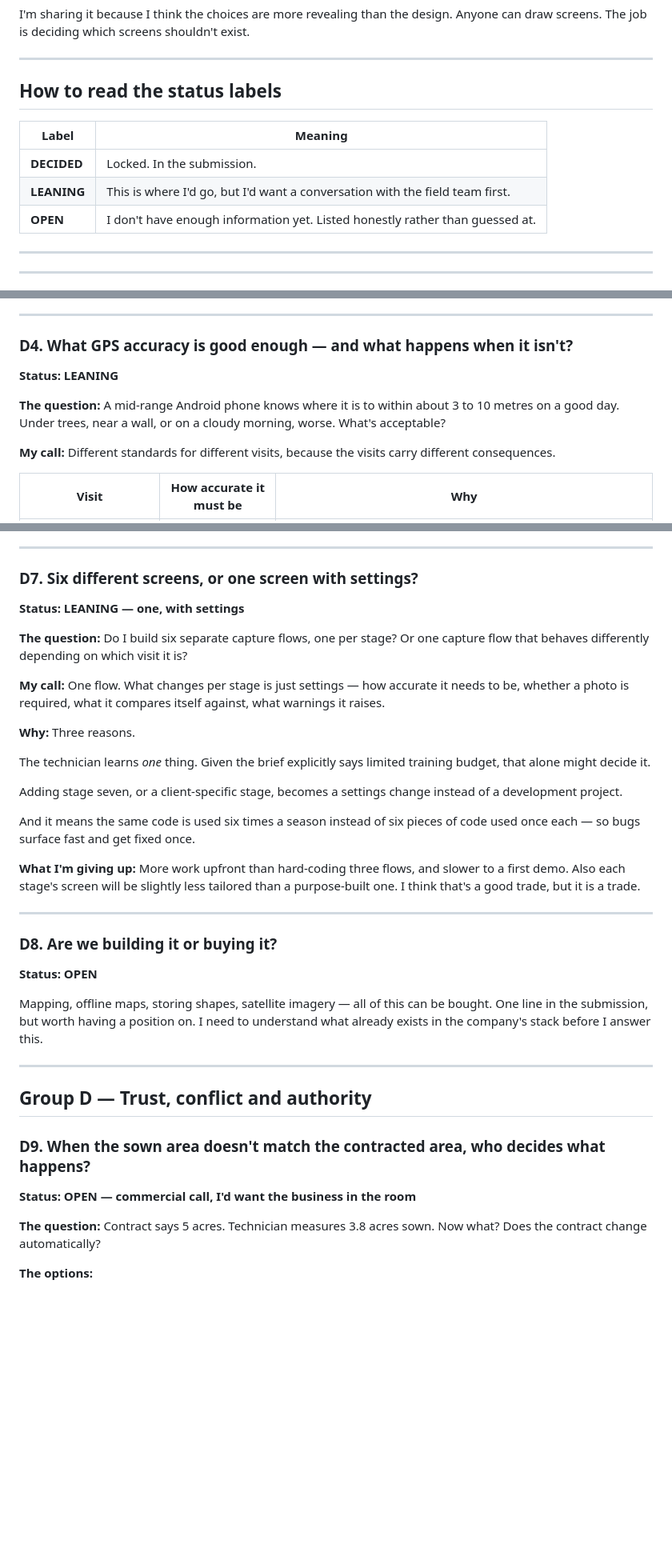
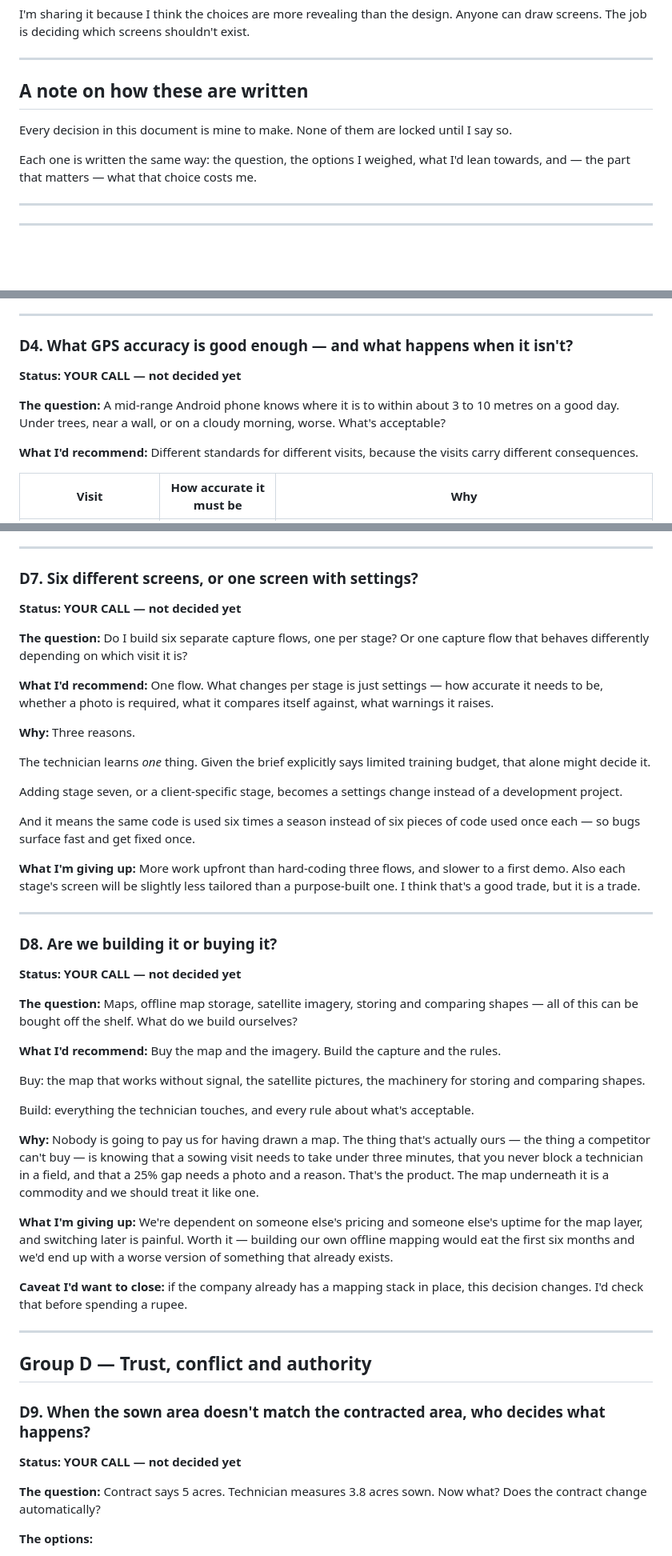
Before and after one commit to nikhilsampatraokumbhar/Lifecycle-Farm-Plot-Capture-System, a Markdown page: docs/decision-log.md, 3 parts joined by grey strips. Shown at 80% size. Rendered like a GitHub page; blank space fills up the shorter version.

```diff
--- a/docs/decision-log.md
+++ b/docs/decision-log.md
@@ -13,13 +13,11 @@ I'm sharing it because I think the choices are more revealing than the design. A
 
 ---
 
-## How to read the status labels
+## A note on how these are written
 
-| Label | Meaning |
-|---|---|
-| **DECIDED** | Locked. In the submission. |
-| **LEANING** | This is where I'd go, but I'd want a conversation with the field team first. |
-| **OPEN** | I don't have enough information yet. Listed honestly rather than guessed at. |
+Every decision in this document is mine to make. None of them are locked until I say so.
+
+Each one is written the same way: the question, the options I weighed, what I'd lean towards, and — the part that matters — what that choice costs me.
 
 ---
 ---
@@ -194,11 +192,11 @@ Most flexible. But it hands a judgement call to someone the brief describes as h
 ---
 
 ### D4. What GPS accuracy is good enough — and what happens when it isn't?
-**Status: LEANING**
+**Status: YOUR CALL — not decided yet**
 
 **The question:** A mid-range Android phone knows where it is to within about 3 to 10 metres on a good day. Under trees, near a wall, or on a cloudy morning, worse. What's acceptable?
 
-**My call:** Different standards for different visits, because the visits carry different consequences.
+**What I'd recommend:** Different standards for different visits, because the visits carry different consequences.
 
 | Visit | How accurate it must be | Why |
 |---|---|---|
@@ -250,11 +248,11 @@ Starting with the three money stages also gives the cleanest possible proof: con
 ---
 
 ### D7. Six different screens, or one screen with settings?
-**Status: LEANING — one, with settings**
+**Status: YOUR CALL — not decided yet**
 
 **The question:** Do I build six separate capture flows, one per stage? Or one capture flow that behaves differently depending on which visit it is?
 
-**My call:** One flow. What changes per stage is just settings — how accurate it needs to be, whether a photo is required, what it compares itself against, what warnings it raises.
+**What I'd recommend:** One flow. What changes per stage is just settings — how accurate it needs to be, whether a photo is required, what it compares itself against, what warnings it raises.
 
 **Why:** Three reasons.
 
@@ -269,16 +267,28 @@ And it means the same code is used six times a season instead of six pieces of c
 ---
 
 ### D8. Are we building it or buying it?
-**Status: OPEN**
+**Status: YOUR CALL — not decided yet**
 
-Mapping, offline maps, storing shapes, satellite imagery — all of this can be bought. One line in the submission, but worth having a position on. I need to understand what already exists in the company's stack before I answer this.
+**The question:** Maps, offline map storage, satellite imagery, storing and comparing shapes — all of this can be bought off the shelf. What do we build ourselves?
+
+**What I'd recommend:** Buy the map and the imagery. Build the capture and the rules.
+
+Buy: the map that works without signal, the satellite pictures, the machinery for storing and comparing shapes.
+
+Build: everything the technician touches, and every rule about what's acceptable.
+
+**Why:** Nobody is going to pay us for having drawn a map. The thing that's actually ours — the thing a competitor can't buy — is knowing that a sowing visit needs to take under three minutes, that you never block a technician in a field, and that a 25% gap needs a photo and a reason. That's the product. The map underneath it is a commodity and we should treat it like one.
+
+**What I'm giving up:** We're dependent on someone else's pricing and someone else's uptime for the map layer, and switching later is painful. Worth it — building our own offline mapping would eat the first six months and we'd end up with a worse version of something that already exists.
+
+**Caveat I'd want to close:** if the company already has a mapping stack in place, this decision changes. I'd check that before spending a rupee.
 
 ---
 
 ## Group D — Trust, conflict and authority
 
 ### D9. When the sown area doesn't match the contracted area, who decides what happens?
-**Status: OPEN — commercial call, I'd want the business in the room**
+**Status: YOUR CALL — not decided yet**
 
 **The question:** Contract says 5 acres. Technician measures 3.8 acres sown. Now what? Does the contract change automatically?
 
```
Also changed, not shown: other parts of docs/decision-log.md (+43 -21 lines), submission/01-journey-map.md (added, +248 -0 lines).
